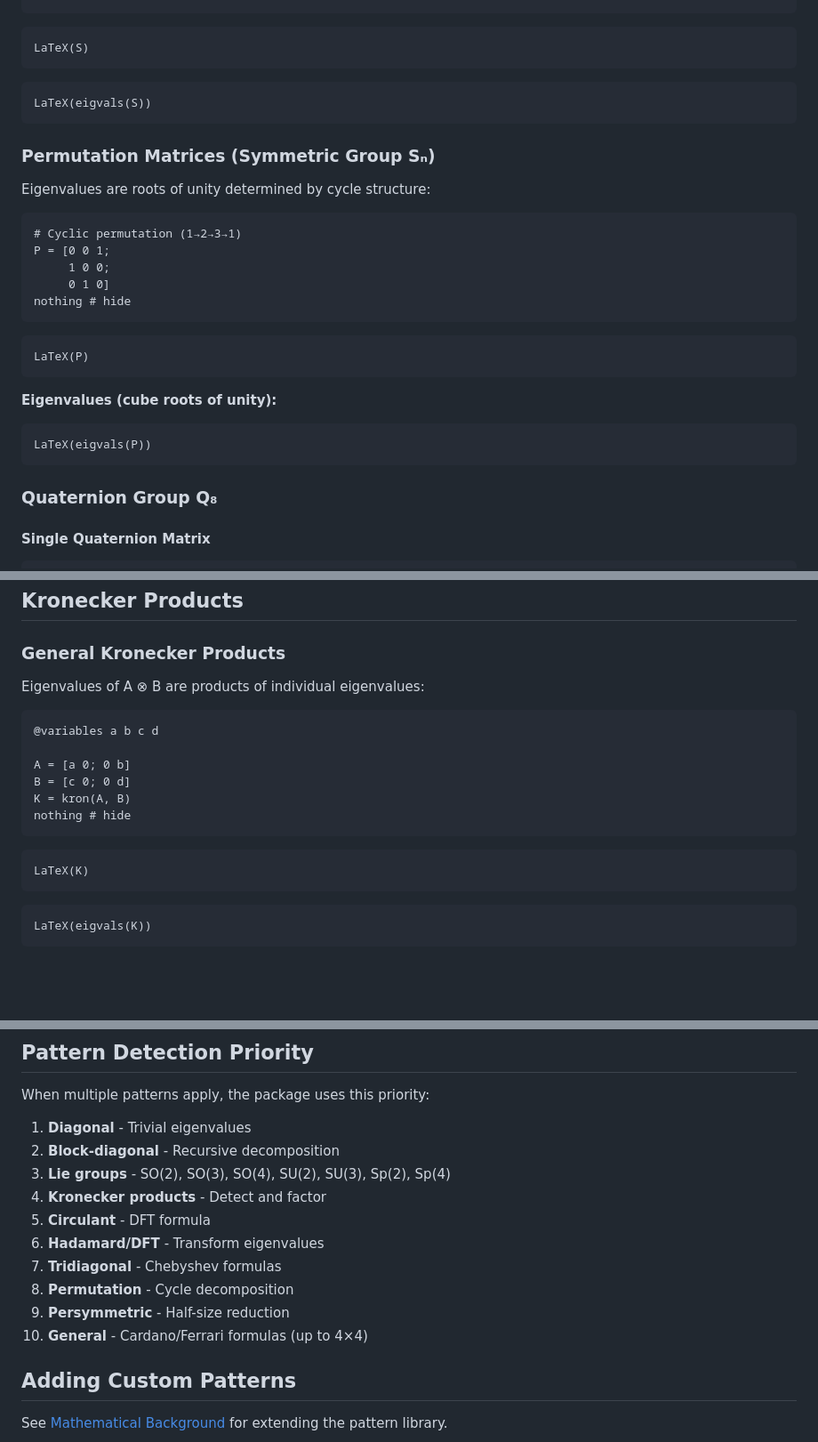
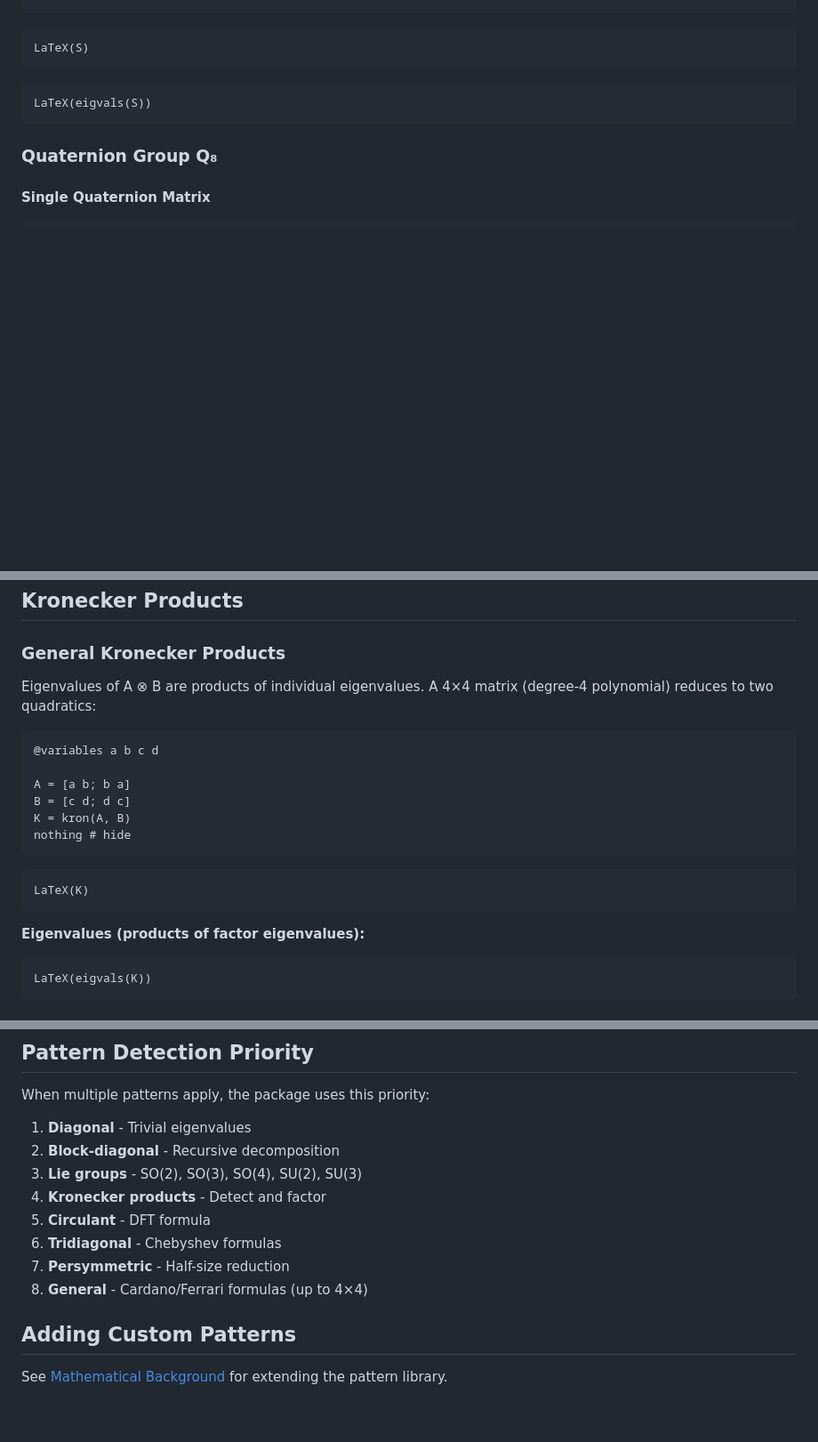
Before and after one commit to volkerkarle/SymbolicDiagonalization.jl, a Markdown page: docs/src/pattern_library.md, 3 parts joined by grey strips. Shown at 89% size. Rendered like a GitHub page; blank space fills up the shorter version.

````diff
--- a/docs/src/pattern_library.md
+++ b/docs/src/pattern_library.md
@@ -113,28 +113,6 @@ LaTeX(S)
 LaTeX(eigvals(S))
 ```
 
-### Permutation Matrices (Symmetric Group Sₙ)
-
-Eigenvalues are roots of unity determined by cycle structure:
-
-```@example patterns
-# Cyclic permutation (1→2→3→1)
-P = [0 0 1;
-     1 0 0;
-     0 1 0]
-nothing # hide
-```
-
-```@example patterns
-LaTeX(P)
-```
-
-**Eigenvalues (cube roots of unity):**
-
-```@example patterns
-LaTeX(eigvals(P))
-```
-
 ### Quaternion Group Q₈
 
 #### Single Quaternion Matrix
@@ -409,13 +222,13 @@ LaTeX(eigvals(Uz))
 
 ### General Kronecker Products
 
-Eigenvalues of A ⊗ B are products of individual eigenvalues:
+Eigenvalues of A ⊗ B are products of individual eigenvalues. A 4×4 matrix (degree-4 polynomial) reduces to two quadratics:
 
 ```@example patterns
 @variables a b c d
 
-A = [a 0; 0 b]
-B = [c 0; 0 d]
+A = [a b; b a]
+B = [c d; d c]
 K = kron(A, B)
 nothing # hide
 ```
@@ -423,6 +236,8 @@ nothing # hide
 ```@example patterns
 LaTeX(K)
 ```
+
+**Eigenvalues (products of factor eigenvalues):**
 
 ```@example patterns
 LaTeX(eigvals(K))
@@ -514,14 +329,12 @@ When multiple patterns apply, the package uses this priority:
 
 1. **Diagonal** - Trivial eigenvalues
 2. **Block-diagonal** - Recursive decomposition
-3. **Lie groups** - SO(2), SO(3), SO(4), SU(2), SU(3), Sp(2), Sp(4)
+3. **Lie groups** - SO(2), SO(3), SO(4), SU(2), SU(3)
 4. **Kronecker products** - Detect and factor
 5. **Circulant** - DFT formula
-6. **Hadamard/DFT** - Transform eigenvalues
-7. **Tridiagonal** - Chebyshev formulas
-8. **Permutation** - Cycle decomposition
-9. **Persymmetric** - Half-size reduction
-10. **General** - Cardano/Ferrari formulas (up to 4×4)
+6. **Tridiagonal** - Chebyshev formulas
+7. **Persymmetric** - Half-size reduction
+8. **General** - Cardano/Ferrari formulas (up to 4×4)
 
 ## Adding Custom Patterns
 
````
Also changed, not shown: other parts of docs/src/pattern_library.md (+0 -165 lines), docs/src/index.md (+12 -29 lines), docs/src/user_guide.md (+24 -42 lines).
